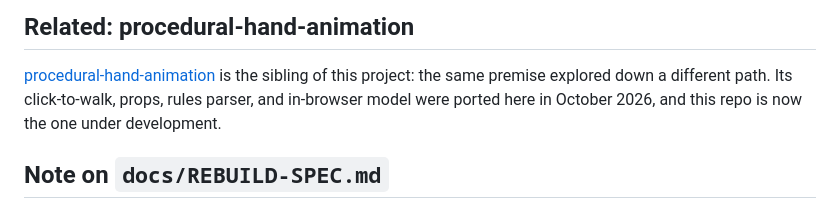
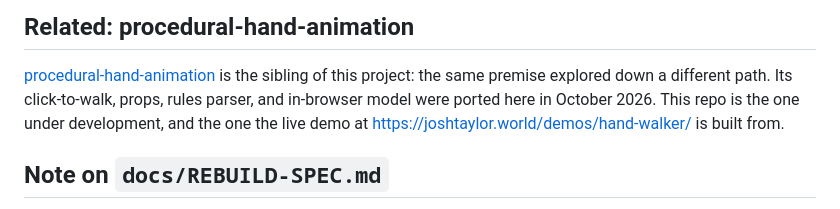
Before and after one commit to FlaccidNoise/hand-walker, a Markdown page: README.md, the part around the change. Rendered like a GitHub page.

```diff
--- a/README.md
+++ b/README.md
@@ -111,7 +111,8 @@ docs/           plans, research, and REBUILD-SPEC.md (the original design)
 [procedural-hand-animation](https://github.com/FlaccidNoise/procedural-hand-animation)
 is the sibling of this project: the same premise explored down a different path.
 Its click-to-walk, props, rules parser, and in-browser model were ported here in
-October 2026, and this repo is now the one under development.
+October 2026. This repo is the one under development, and the one the live demo
+at <https://joshtaylor.world/demos/hand-walker/> is built from.
 
 ## Note on `docs/REBUILD-SPEC.md`
 
```
Also changed, not shown: HANDOFF.md (+43 -11 lines), docs/plans/2026-10-09-thing-walk-and-control.md (+1 -1 lines).
